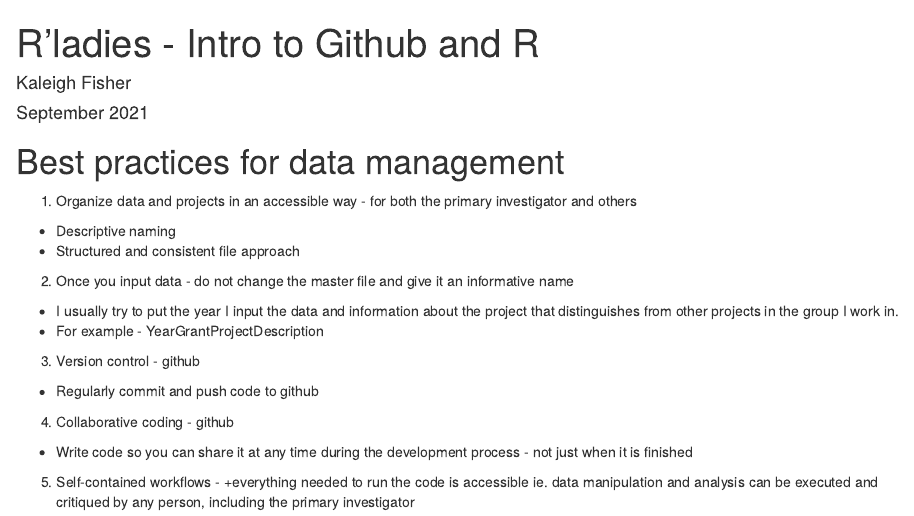
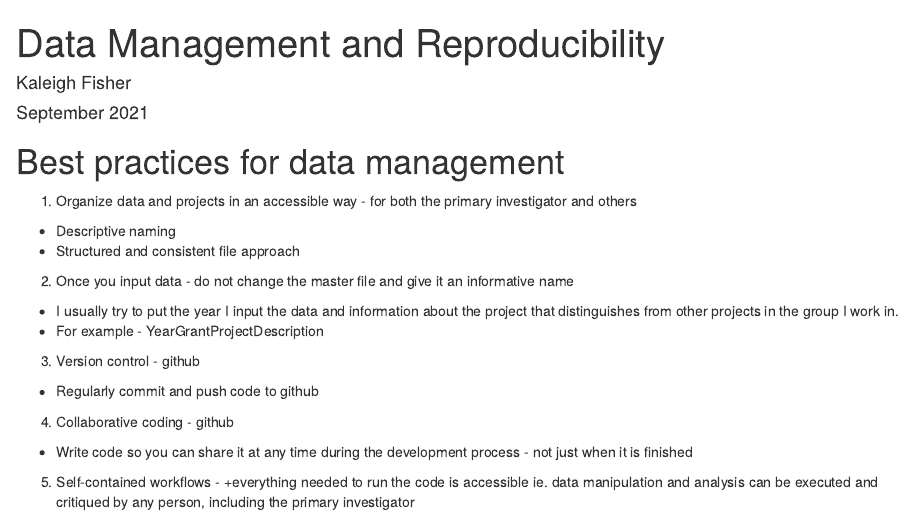
Before and after one commit to kalefish52/2021RladiesBats, an R Markdown document (RLadiesSept2021.Rmd): the page in a window 1100 px wide, from its top. Rendered offline with R 4.5, knitr and Pandoc, with nearby package versions.

Commit message:
changed title

```diff
--- a/RLadiesSept2021.Rmd
+++ b/RLadiesSept2021.Rmd
@@ -1,5 +1,5 @@
 ---
-title: "R'ladies - Intro to Github and R"
+title: "Data Management and Reproducibility"
 date: "September 2021"
 author: "Kaleigh Fisher"
 output:
```
